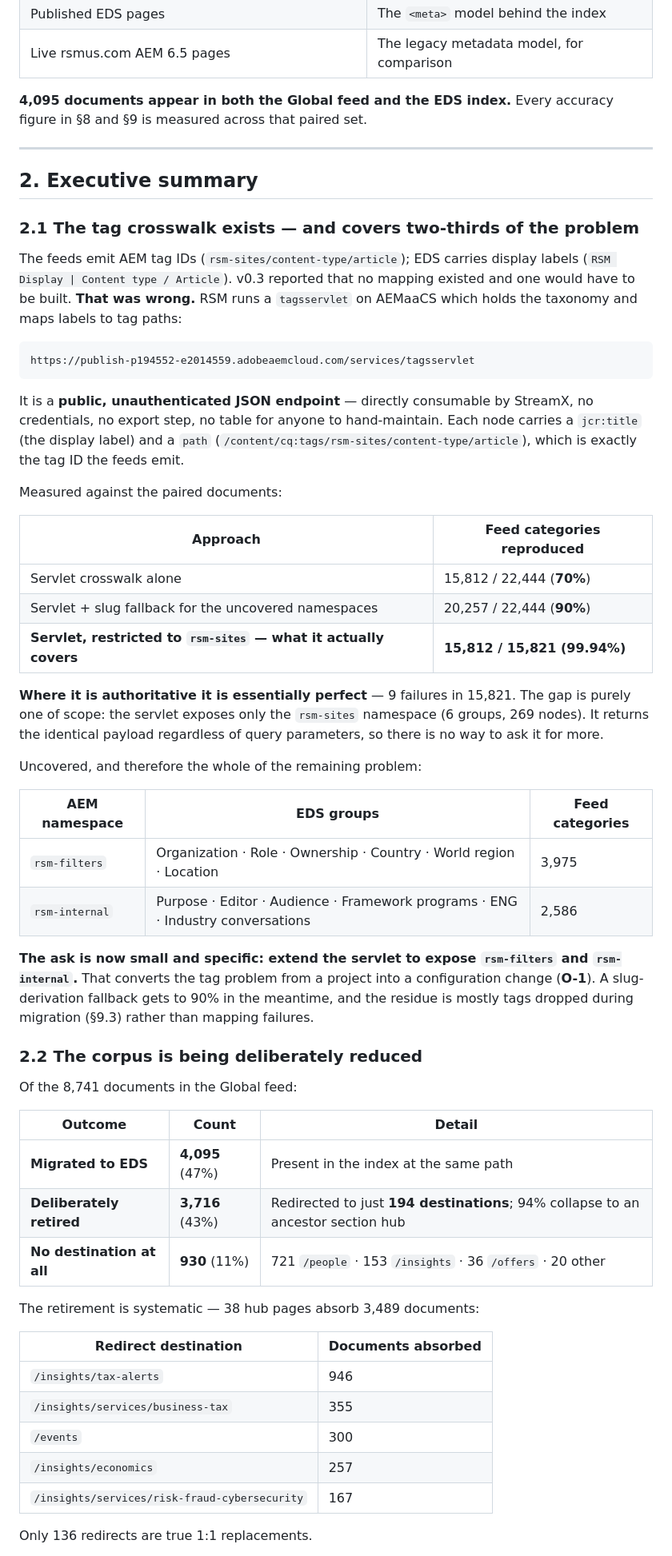
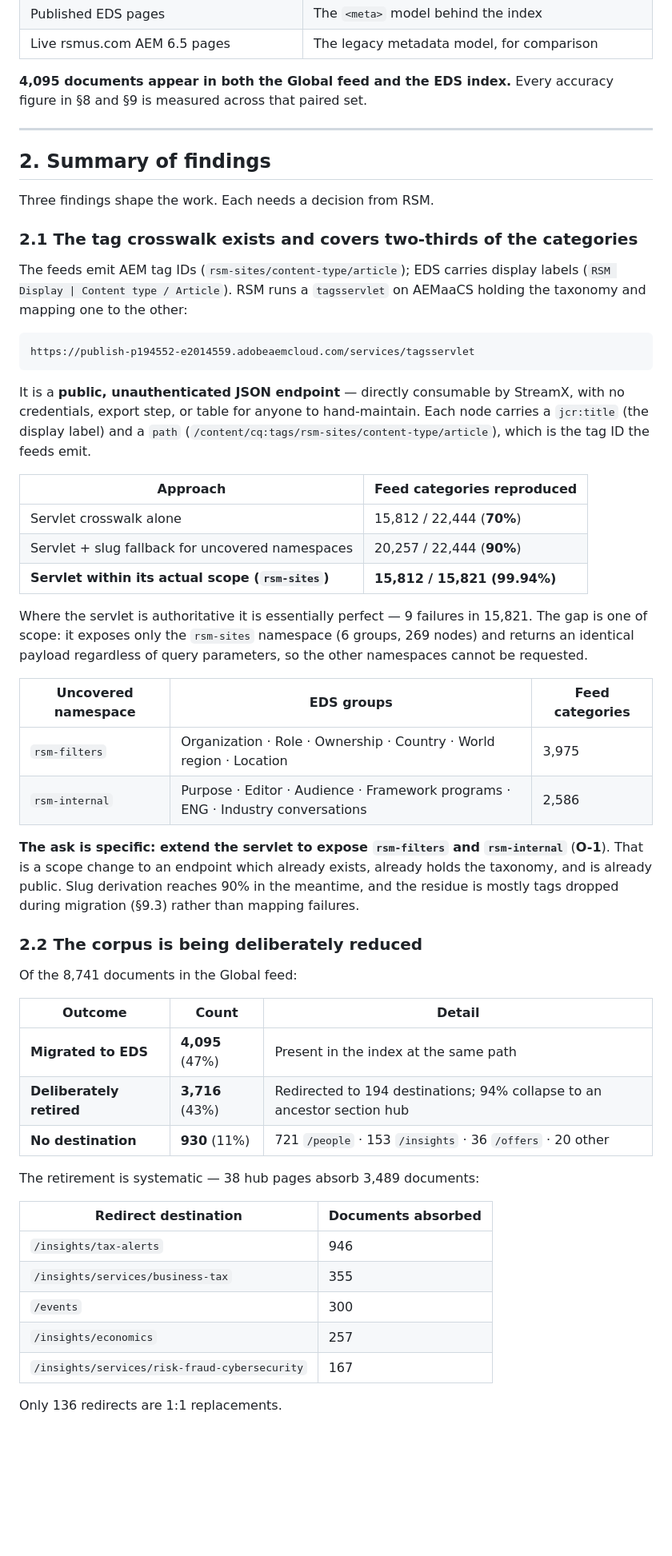
Before and after one commit to arbory-digital-inc/arbory-dev, a Markdown page: docs/rsm-rss-feed-requirements.md, the part around one of its changes. Shown at 80% size. Drawn GitHub-style; blank space fills up the shorter version.

````diff
--- a/docs/rsm-rss-feed-requirements.md
+++ b/docs/rsm-rss-feed-requirements.md
@@ -71,53 +64,50 @@ Everything here is derived from data read directly on **2026-08-07**. Nothing is
 | Published EDS pages | The `<meta>` model behind the index |
 | Live rsmus.com AEM 6.5 pages | The legacy metadata model, for comparison |
 
-**4,095 documents appear in both the Global feed and the EDS index.** Every accuracy
-figure in §8 and §9 is measured across that paired set.
+**4,095 documents appear in both the Global feed and the EDS index.** Every accuracy figure
+in §8 and §9 is measured across that paired set.
 
 ---
 
-## 2. Executive summary
+## 2. Summary of findings
 
-### 2.1 The tag crosswalk exists — and covers two-thirds of the problem
+Three findings shape the work. Each needs a decision from RSM.
+
+### 2.1 The tag crosswalk exists and covers two-thirds of the categories
 
 The feeds emit AEM tag IDs (`rsm-sites/content-type/article`); EDS carries display labels
-(`RSM Display | Content type / Article`). v0.3 reported that no mapping existed and one
-would have to be built. **That was wrong.** RSM runs a `tagsservlet` on AEMaaCS which holds
-the taxonomy and maps labels to tag paths:
+(`RSM Display | Content type / Article`). RSM runs a `tagsservlet` on AEMaaCS holding the
+taxonomy and mapping one to the other:
 
 ```
 https://publish-p194552-e2014559.adobeaemcloud.com/services/tagsservlet
 ```
 
-It is a **public, unauthenticated JSON endpoint** — directly consumable by StreamX, no
-credentials, no export step, no table for anyone to hand-maintain. Each node carries a
+It is a **public, unauthenticated JSON endpoint** — directly consumable by StreamX, with no
+credentials, export step, or table for anyone to hand-maintain. Each node carries a
 `jcr:title` (the display label) and a `path` (`/content/cq:tags/rsm-sites/content-type/article`),
-which is exactly the tag ID the feeds emit.
-
-Measured against the paired documents:
+which is the tag ID the feeds emit.
 
 | Approach | Feed categories reproduced |
 | --- | --- |
 | Servlet crosswalk alone | 15,812 / 22,444 (**70%**) |
-| Servlet + slug fallback for the uncovered namespaces | 20,257 / 22,444 (**90%**) |
-| **Servlet, restricted to `rsm-sites` — what it actually covers** | **15,812 / 15,821 (99.94%)** |
+| Servlet + slug fallback for uncovered namespaces | 20,257 / 22,444 (**90%**) |
+| **Servlet within its actual scope (`rsm-sites`)** | **15,812 / 15,821 (99.94%)** |
 
-**Where it is authoritative it is essentially perfect** — 9 failures in 15,821. The gap is
-purely one of scope: the servlet exposes only the `rsm-sites` namespace (6 groups, 269
-nodes). It returns the identical payload regardless of query parameters, so there is no way
-to ask it for more.
+Where the servlet is authoritative it is essentially perfect — 9 failures in 15,821. The gap
+is one of scope: it exposes only the `rsm-sites` namespace (6 groups, 269 nodes) and returns
+an identical payload regardless of query parameters, so the other namespaces cannot be
+requested.
 
-Uncovered, and therefore the whole of the remaining problem:
-
-| AEM namespace | EDS groups | Feed categories |
+| Uncovered namespace | EDS groups | Feed categories |
 | --- | --- | --- |
 | `rsm-filters` | Organization · Role · Ownership · Country · World region · Location | 3,975 |
 | `rsm-internal` | Purpose · Editor · Audience · Framework programs · ENG · Industry conversations | 2,586 |
 
-**The ask is now small and specific: extend the servlet to expose `rsm-filters` and
-`rsm-internal`.** That converts the tag problem from a project into a configuration change
-(**O-1**). A slug-derivation fallback gets to 90% in the meantime, and the residue is
-mostly tags dropped during migration (§9.3) rather than mapping failures.
+**The ask is specific: extend the servlet to expose `rsm-filters` and `rsm-internal`**
+(**O-1**). That is a scope change to an endpoint which already exists, already holds the
+taxonomy, and is already public. Slug derivation reaches 90% in the meantime, and the
+residue is mostly tags dropped during migration (§9.3) rather than mapping failures.
 
 ### 2.2 The corpus is being deliberately reduced
 
@@ -126,8 +116,8 @@ Of the 8,741 documents in the Global feed:
 | Outcome | Count | Detail |
 | --- | --- | --- |
 | **Migrated to EDS** | **4,095** (47%) | Present in the index at the same path |
-| **Deliberately retired** | **3,716** (43%) | Redirected to just **194 destinations**; 94% collapse to an ancestor section hub |
-| **No destination at all** | **930** (11%) | 721 `/people` · 153 `/insights` · 36 `/offers` · 20 other |
+| **Deliberately retired** | **3,716** (43%) | Redirected to 194 destinations; 94% collapse to an ancestor section hub |
+| **No destination** | **930** (11%) | 721 `/people` · 153 `/insights` · 36 `/offers` · 20 other |
 
 The retirement is systematic — 38 hub pages absorb 3,489 documents:
 
@@ -139,5 +129,5 @@ The retirement is systematic — 38 hub pages absorb 3,489 documents:
 | `/insights/economics` | 257 |
 | `/insights/services/risk-fraud-cybersecurity` | 167 |
 
-Only 136 redirects are true 1:1 replacements.
+Only 136 redirects are 1:1 replacements.
 
````
Also changed, not shown: other parts of docs/rsm-rss-feed-requirements.md (+189 -207 lines).
